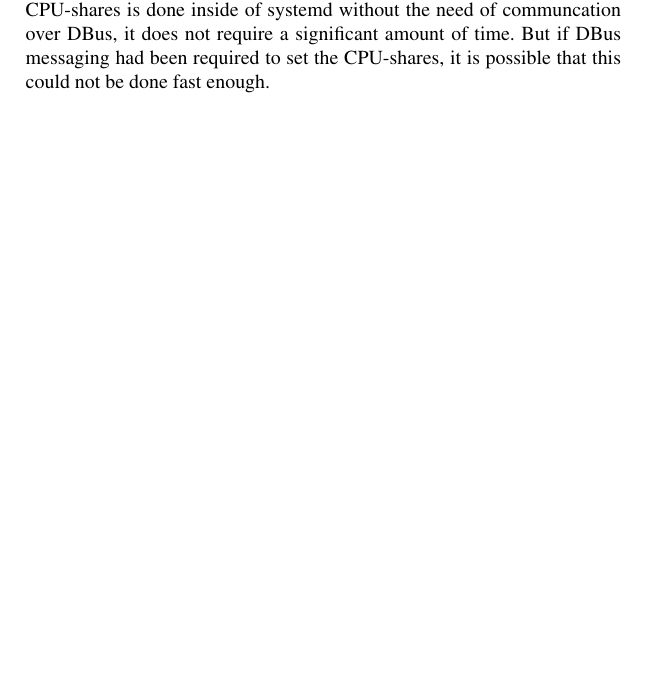
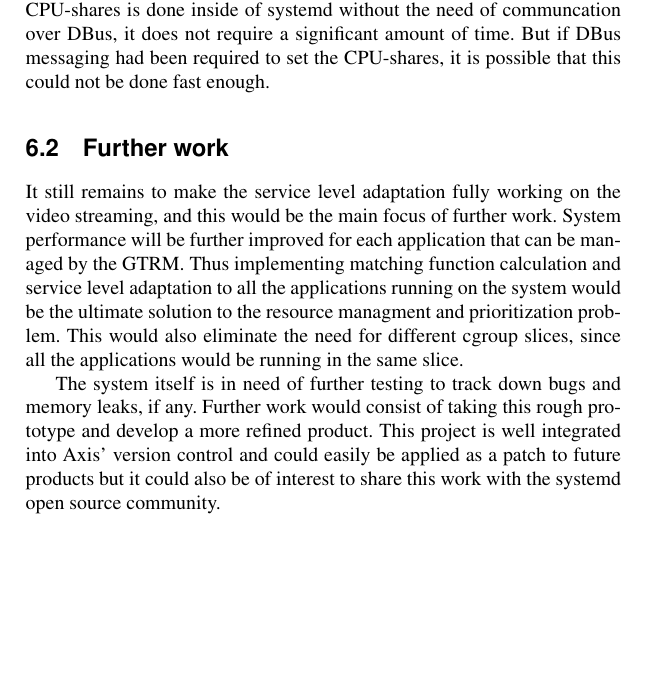
Before and after one commit to Fredrik89/mt, a LaTeX thesis (report/thesis.tex): part of page 66 of 81, cut so that both start at the same text, the shorter picture padded with empty space. Compiled offline with pdfLaTeX.

Commit message:
add some future work

```diff
--- a/report/thesis.tex
+++ b/report/thesis.tex
@@ -1989,6 +1989,10 @@ The move from shared memory also required a new data structure for the applicati
 
 The resource management loop was inserted into the main loop of systemd and performed as expected. By changing to CPU-shares from cpu.quota and cpu.period, the risk of causing a kernel panic by assigning more resource than available was elliminated. Since the assignment of CPU-shares is done inside of systemd without the need of communcation over DBus, it does not require a significant amount of time. But if DBus messaging had been required to set the CPU-shares, it is possible that this could not be done fast enough.
 
+\section{Further work}
+It still remains to make the service level adaptation fully working on the video streaming, and this would be the main focus of further work. System performance will be further improved for each application that can be managed by the GTRM. Thus implementing matching function calculation and service level adaptation to all the applications running on the system would be the ultimate solution to the resource managment and prioritization problem. This would also eliminate the need for different cgroup slices, since all the applications would be running in the same slice.
+
+The system itself is in need of further testing to track down bugs and memory leaks, if any. Further work would consist of taking this rough prototype and develop a more refined product. This project is well integrated into Axis' version control and could easily be applied as a patch to future products but it could also be of interest to share this work with the systemd open source community.
 
 
 %\printbibliography  %% Comment if you don't want to use bibtex
```
